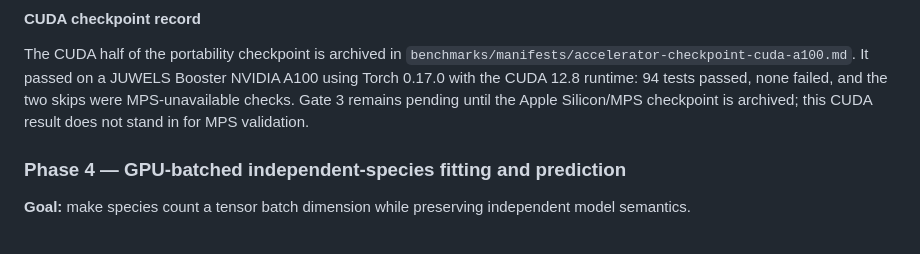
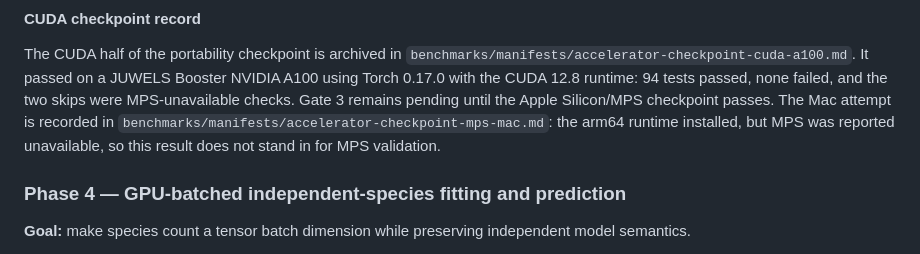
Before and after one commit to thisistaimur/maxentgpu, a Markdown page: PLAN.md, the part around the change. GitHub-like rendering.

Commit message:
docs: record pending MPS checkpoint

```diff
--- a/PLAN.md
+++ b/PLAN.md
@@ -587,8 +587,9 @@ The CUDA half of the portability checkpoint is archived in
 `benchmarks/manifests/accelerator-checkpoint-cuda-a100.md`. It passed on a JUWELS
 Booster NVIDIA A100 using Torch 0.17.0 with the CUDA 12.8 runtime: 94 tests passed,
 none failed, and the two skips were MPS-unavailable checks. Gate 3 remains pending
-until the Apple Silicon/MPS checkpoint is archived; this CUDA result does not stand in
-for MPS validation.
+until the Apple Silicon/MPS checkpoint passes. The Mac attempt is recorded in
+`benchmarks/manifests/accelerator-checkpoint-mps-mac.md`: the arm64 runtime installed,
+but MPS was reported unavailable, so this result does not stand in for MPS validation.
 
 ### Phase 4 — GPU-batched independent-species fitting and prediction
 
```
Also changed, not shown: benchmarks/manifests/accelerator-checkpoint-mps-mac.md (added, +42 -0 lines).
